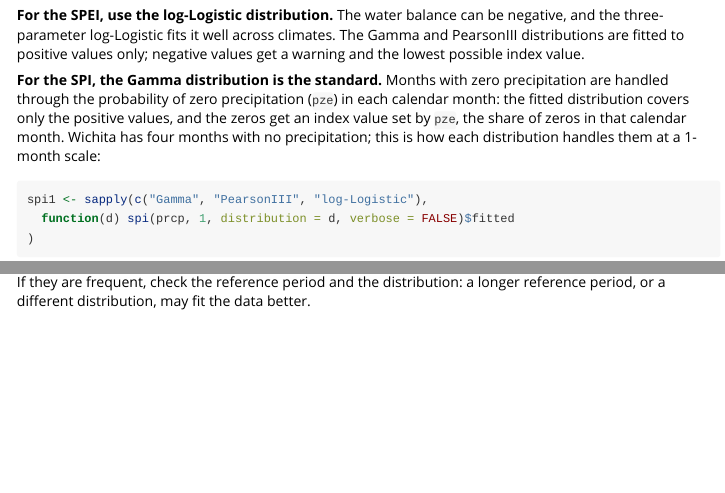
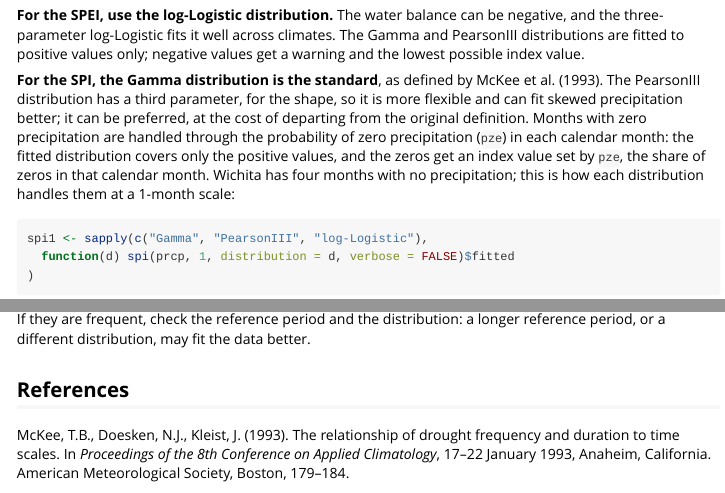
Before and after one commit to sbegueria/SPEI, an R Markdown document (vignettes/options.Rmd): the page in a window 1100 px wide, from 2170 px down, and a second part further down, joined at a grey line. Rendered offline with R 4.5, knitr and Pandoc, with nearby package versions; some code elsewhere in the file could not run offline.

Commit message:
Options vignette: PearsonIII as a more flexible choice for the SPI
Assisted-by: Claude Opus 5.5 (Anthropic)

```diff
--- a/vignettes/options.Rmd
+++ b/vignettes/options.Rmd
@@ -103,7 +103,11 @@
 The Gamma and PearsonIII distributions are fitted to positive values only;
 negative values get a warning and the lowest possible index value.
 
-**For the SPI, the Gamma distribution is the standard.** Months with zero
+**For the SPI, the Gamma distribution is the standard**, as defined by
+McKee et al. (1993). The PearsonIII distribution has a third parameter, for
+the shape, so it is more flexible and can fit skewed precipitation better;
+it can be preferred, at the cost of departing from the original definition.
+Months with zero
 precipitation are handled through the probability of zero precipitation
 (`pze`) in each calendar month: the fitted distribution covers only the
 positive values, and the zeros get an index value set by `pze`, the share
@@ -258,3 +262,10 @@
 If they are frequent, check the reference period and the distribution:
 a longer reference period, or a different distribution, may fit the data
 better.
+
+## References
+
+McKee, T.B., Doesken, N.J., Kleist, J. (1993). The relationship of drought
+frequency and duration to time scales. In *Proceedings of the 8th Conference
+on Applied Climatology*, 17–22 January 1993, Anaheim, California. American
+Meteorological Society, Boston, 179–184.
```
Also changed, not shown: vignettes/options.Rmd (6 more changed lines).
